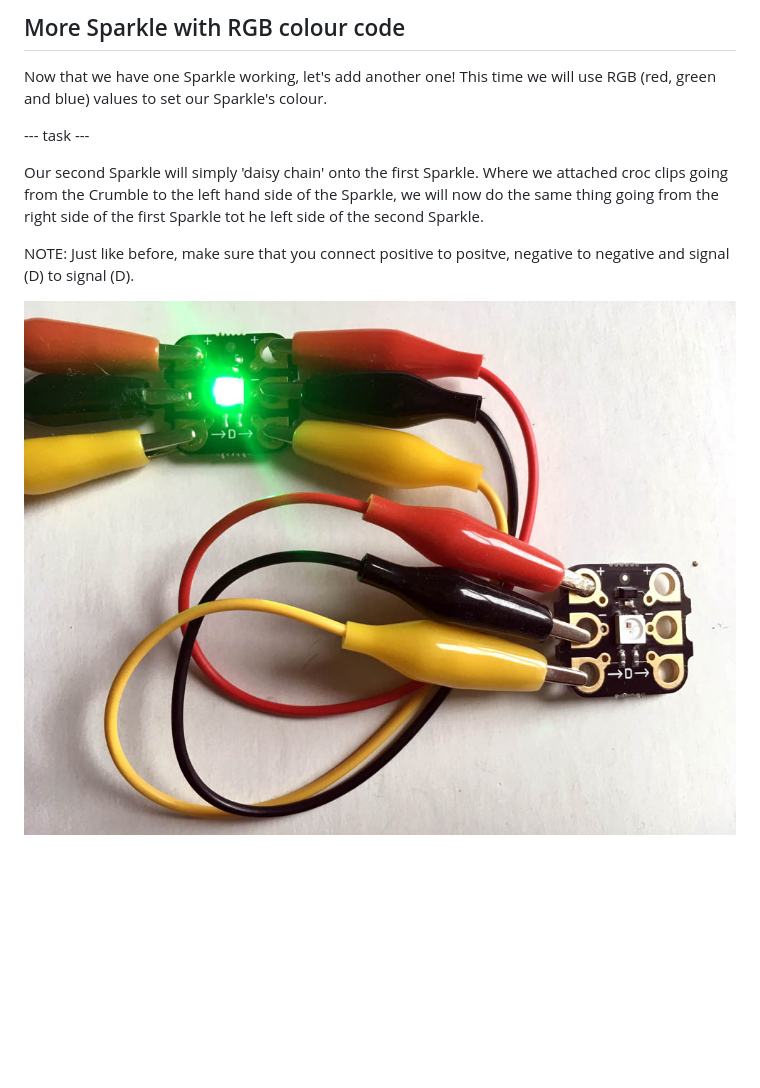
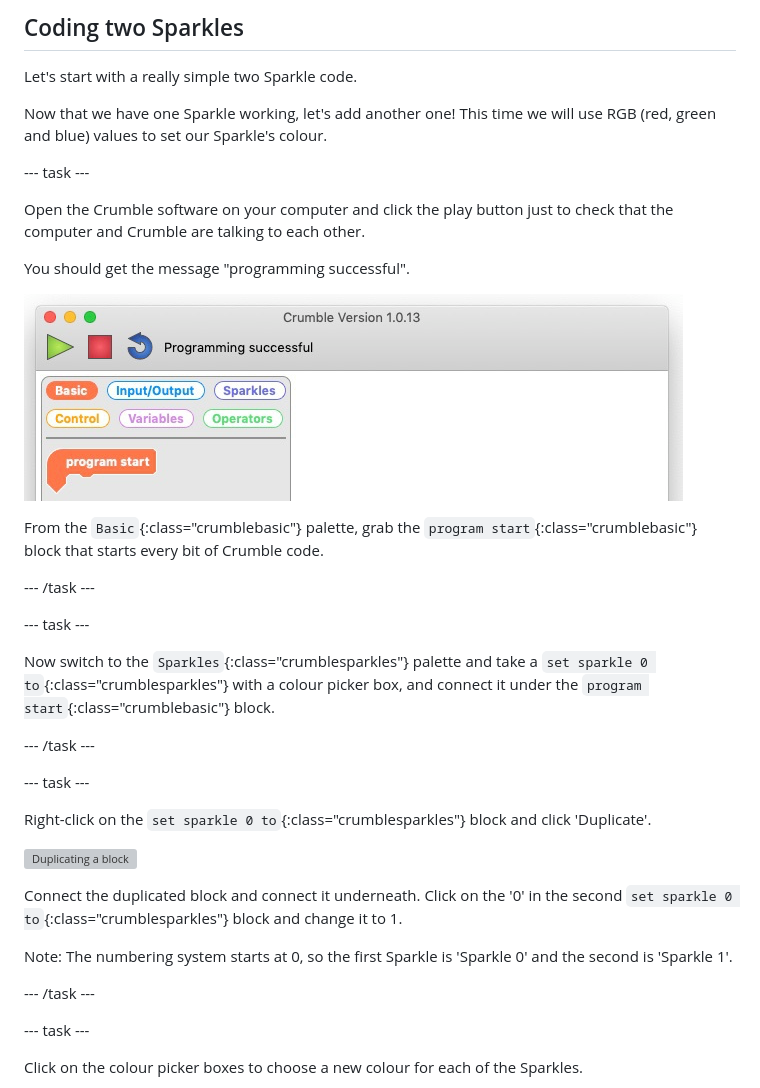
Before and after one commit to raspberrypilearning/make-crumble-sparkle-creature, a Markdown page: en/step_4.md, the part around one of its changes. Rendered like a GitHub page; pictures changed too: en/images/progSuccess.png (added); blank space fills up the shorter version; grey boxes are pictures that could not be loaded.

```diff
--- a/en/step_4.md
+++ b/en/step_4.md
@@ -1,11 +1,43 @@
-## More Sparkle with RGB colour code
+## Coding two Sparkles
+
+Let's start with a really simple two Sparkle code.
+
+
+
 
 Now that we have one Sparkle working, let's add another one! This time we will use RGB (red, green and blue) values to set our Sparkle's colour.
 
 --- task ---
 
-Our second Sparkle will simply 'daisy chain' onto the first Sparkle. Where we attached croc clips going from the Crumble to the left hand side of the Sparkle, we will now do the same thing going from the right side of the first Sparkle tot he left side of the second Sparkle.
+Open the Crumble software on your computer and click the play button just to check that the computer and Crumble are talking to each other.
 
-NOTE: Just like before, make sure that you connect positive to positve, negative to negative and signal (D) to signal (D).
+You should get the message "programming successful".
 
-![Wiring a second Sparkle](images/secondSparkleWire.jpg)
+![Crumble successfully connected message](images/progSuccess.png)
+
+From the `Basic`{:class="crumblebasic"} palette, grab the `program start`{:class="crumblebasic"} block that starts every bit of Crumble code.
+
+--- /task ---
+
+--- task ---
+
+Now switch to the `Sparkles`{:class="crumblesparkles"} palette and take a `set sparkle 0 to`{:class="crumblesparkles"} with a colour picker box, and connect it under the `program start`{:class="crumblebasic"} block.
+
+--- /task ---
+
+--- task ---
+
+Right-click on the `set sparkle 0 to`{:class="crumblesparkles"} block and click 'Duplicate'.
+
+![Duplicating a block](images/duplicateSetSparkleBlock.png)
+
+Connect the duplicated block and connect it underneath. Click on the '0' in the second `set sparkle 0 to`{:class="crumblesparkles"} block and change it to 1.
+
+Note: The numbering system starts at 0, so the first Sparkle is 'Sparkle 0' and the second is 'Sparkle 1'.
+
+--- /task ---
+
+--- task ---
+
+Click on the colour picker boxes to choose a new colour for each of the Sparkles.
+
```
Also changed, not shown: other parts of en/step_4.md (+5 -0 lines), en/images/litUpCreature.png (added), en/images/winColPick.png (added), 1 other file.
